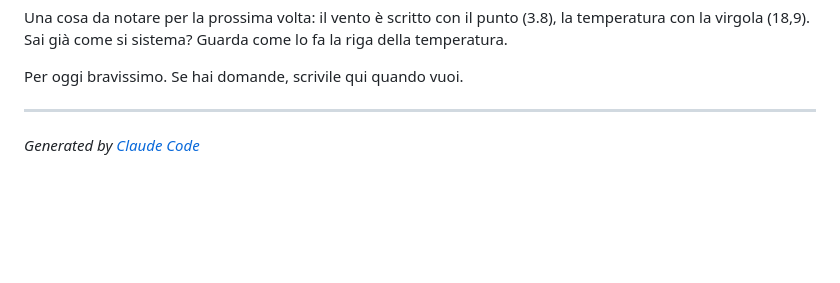
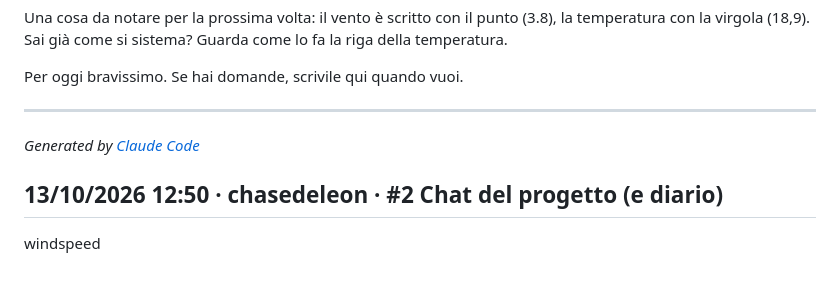
Before and after one commit to chasedeleon/automa-meteo-python, a Markdown page: storia/chat.md, the part around the change. Drawn GitHub-style; blank space fills up the shorter version.

Commit message:
Chat: messaggio di chasedeleon

```diff
--- a/storia/chat.md
+++ b/storia/chat.md
@@ -509,3 +509,7 @@ Per oggi bravissimo. Se hai domande, scrivile qui quando vuoi.
 
 ---
 _Generated by [Claude Code](https://claude.ai/code)_
+
+## 13/10/2026 12:50 · chasedeleon · #2 Chat del progetto (e diario)
+
+windspeed
```
